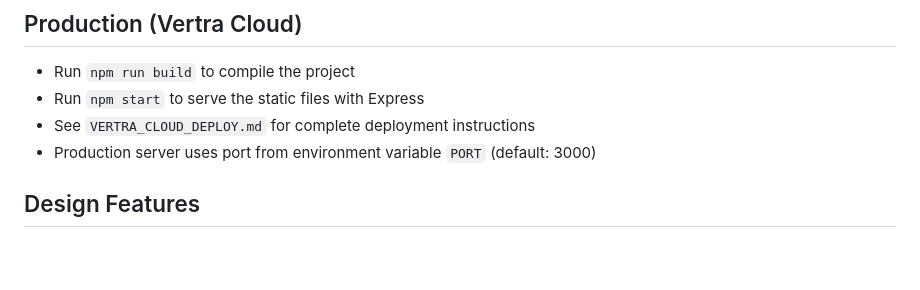
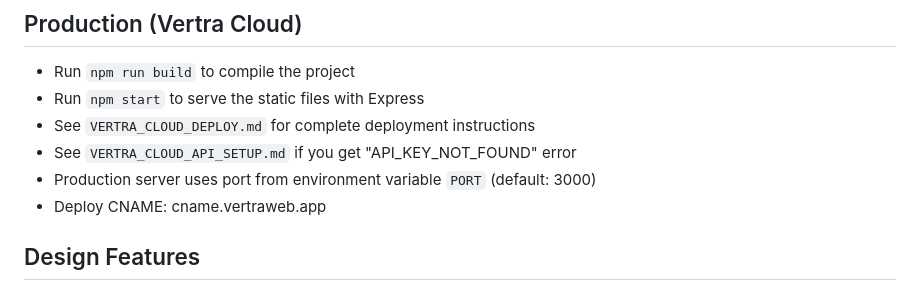
Before and after one commit to gomezfy/painel-web, a Markdown page: replit.md, the part around the change. Rendered like a GitHub page; blank space fills up the shorter version.

```diff
--- a/replit.md
+++ b/replit.md
@@ -73,7 +73,9 @@ Portfólio profissional desenvolvido em TypeScript + Vite para exibir projetos d
 - Run `npm run build` to compile the project
 - Run `npm start` to serve the static files with Express
 - See `VERTRA_CLOUD_DEPLOY.md` for complete deployment instructions
+- See `VERTRA_CLOUD_API_SETUP.md` if you get "API_KEY_NOT_FOUND" error
 - Production server uses port from environment variable `PORT` (default: 3000)
+- Deploy CNAME: cname.vertraweb.app
 
 ## Design Features
 - Cores do Discord (#5865f2 como accent)
```
Also changed, not shown: VERTRA_CLOUD_API_SETUP.md (added, +151 -0 lines), VERTRA_CLOUD_DEPLOY.md (+9 -0 lines).
